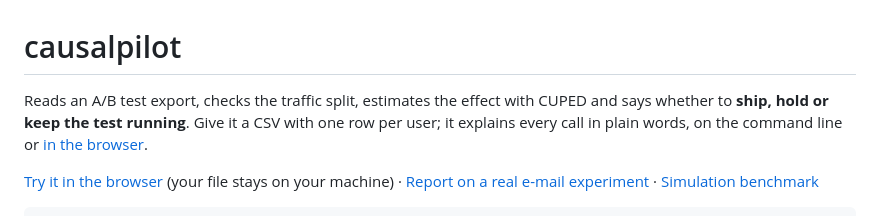
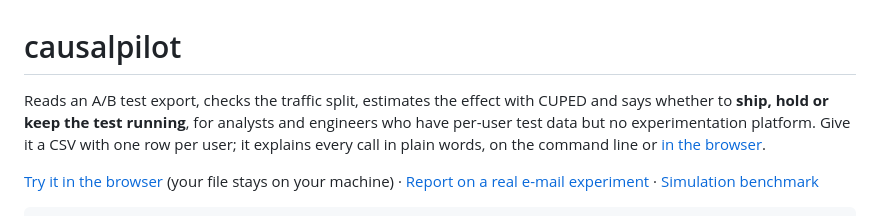
Before and after one commit to appleweiping/causalpilot, a Markdown page: README.md, the part around the change. GitHub-like rendering.

Commit message:
Say who the tool is for in the README opener
Co-Authored-By: Claude Opus 5.5 <noreply@anthropic.com>

```diff
--- a/README.md
+++ b/README.md
@@ -1,6 +1,6 @@
 # causalpilot
 
-Reads an A/B test export, checks the traffic split, estimates the effect with CUPED and says whether to **ship, hold or keep the test running**. Give it a CSV with one row per user; it explains every call in plain words, on the command line or [in the browser](https://appleweiping.github.io/causalpilot/).
+Reads an A/B test export, checks the traffic split, estimates the effect with CUPED and says whether to **ship, hold or keep the test running**, for analysts and engineers who have per-user test data but no experimentation platform. Give it a CSV with one row per user; it explains every call in plain words, on the command line or [in the browser](https://appleweiping.github.io/causalpilot/).
 
 [Try it in the browser](https://appleweiping.github.io/causalpilot/) (your file stays on your machine) · [Report on a real e-mail experiment](examples/hillstrom/report.md) · [Simulation benchmark](benchmark/results.md)
 
```
